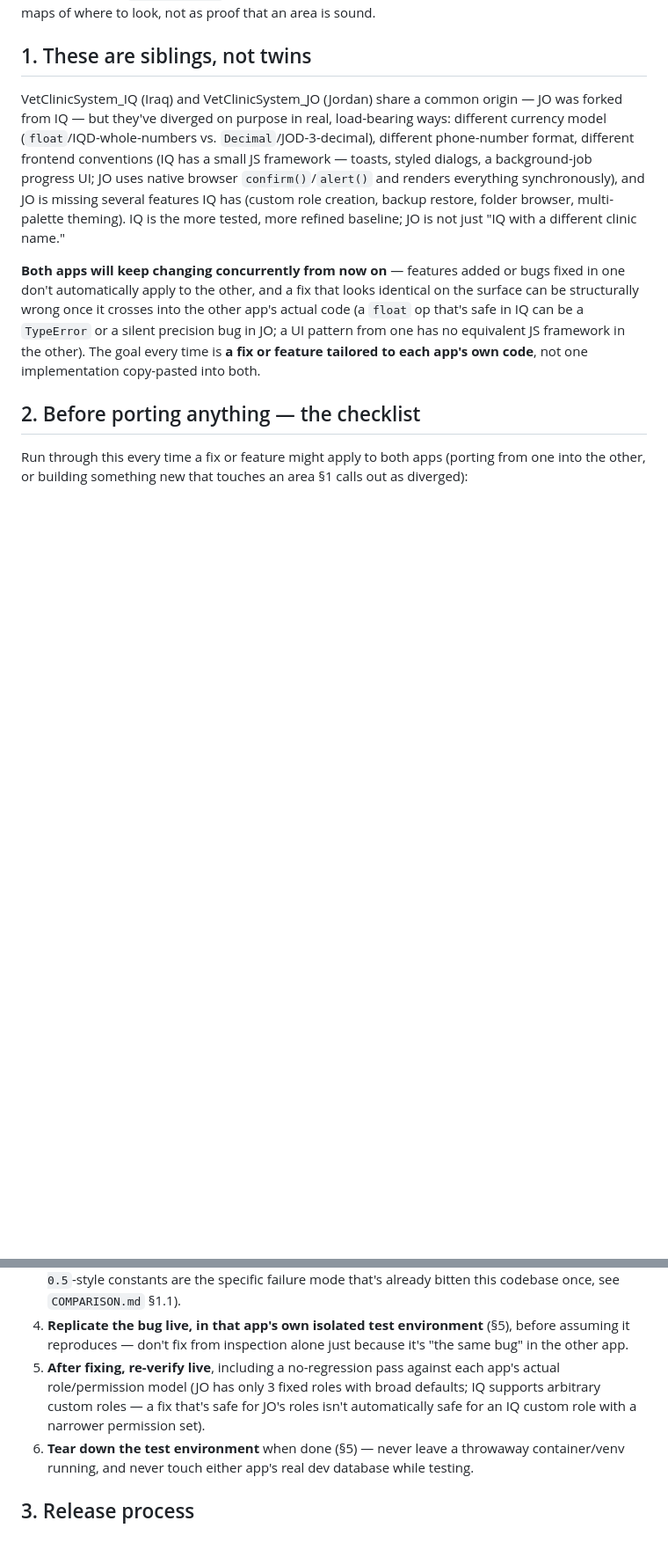
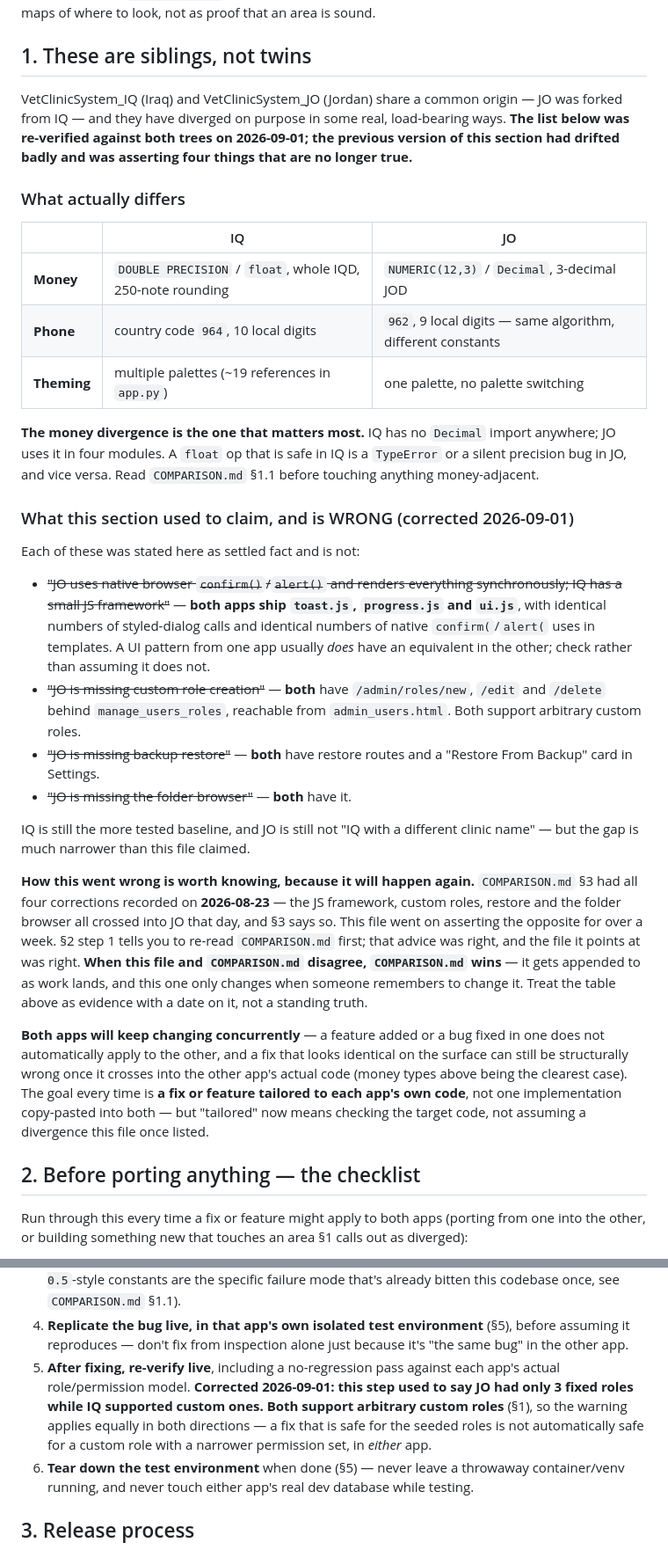
Before and after one commit to aldbabiomar/vetclinicsystem, a Markdown page: CLAUDE.md, 2 parts joined by grey strips. Shown at 88% size. Rendered like a GitHub page; blank space fills up the shorter version.

Commit message:
docs: correct CLAUDE.md §1 — four of its divergence claims were false
Re-verified both trees. Still true: the money model (IQ float/DOUBLE
PRECISION/250-rounding vs JO Decimal/NUMERIC(12,3)), the phone constants
(964/10 vs 962/9) and multi-palette theming being IQ-only.

Not true, and stated as fact until now: that JO lacks custom role creation,
backup restore and the folder browser, and that JO has no JS framework and
uses native confirm()/alert(). Both apps ship toast.js, progress.js and
ui.js, and both have all three features. §2 step 5 corrected to match.

COMPARISON.md §3 had recorded all four crossings on 2026-08-23. CLAUDE.md
went on asserting the opposite for over a week, and it is the file that
loads automatically every session. §1 now states that COMPARISON.md wins
when the two disagree.

Co-Authored-By: Claude Opus 5 <noreply@anthropic.com>

```diff
--- a/CLAUDE.md
+++ b/CLAUDE.md
@@ -52,24 +52,61 @@ as proof that an area is sound.
 ## 1. These are siblings, not twins
 
 VetClinicSystem_IQ (Iraq) and VetClinicSystem_JO (Jordan) share a common
-origin — JO was forked from IQ — but they've diverged on purpose in real,
-load-bearing ways: different currency model (`float`/IQD-whole-numbers vs.
-`Decimal`/JOD-3-decimal), different phone-number format, different frontend
-conventions (IQ has a small JS framework — toasts, styled dialogs, a
-background-job progress UI; JO uses native browser `confirm()`/`alert()`
-and renders everything synchronously), and JO is missing several features
-IQ has (custom role creation, backup restore, folder browser, multi-palette
-theming). IQ is the more tested, more refined baseline; JO is not just "IQ
-with a different clinic name."
+origin — JO was forked from IQ — and they have diverged on purpose in some
+real, load-bearing ways. **The list below was re-verified against both trees
+on 2026-09-01; the previous version of this section had drifted badly and was
+asserting four things that are no longer true.**
 
-**Both apps will keep changing concurrently from now on** — features added
-or bugs fixed in one don't automatically apply to the other, and a fix that
-looks identical on the surface can be structurally wrong once it crosses
-into the other app's actual code (a `float` op that's safe in IQ can be a
-`TypeError` or a silent precision bug in JO; a UI pattern from one has no
-equivalent JS framework in the other). The goal every time is **a fix or
-feature tailored to each app's own code**, not one implementation
-copy-pasted into both.
+### What actually differs
+
+| | IQ | JO |
+|---|---|---|
+| **Money** | `DOUBLE PRECISION` / `float`, whole IQD, 250-note rounding | `NUMERIC(12,3)` / `Decimal`, 3-decimal JOD |
+| **Phone** | country code `964`, 10 local digits | `962`, 9 local digits — same algorithm, different constants |
+| **Theming** | multiple palettes (~19 references in `app.py`) | one palette, no palette switching |
+
+**The money divergence is the one that matters most.** IQ has no `Decimal`
+import anywhere; JO uses it in four modules. A `float` op that is safe in IQ
+is a `TypeError` or a silent precision bug in JO, and vice versa. Read
+`COMPARISON.md` §1.1 before touching anything money-adjacent.
+
+### What this section used to claim, and is WRONG (corrected 2026-09-01)
+
+Each of these was stated here as settled fact and is not:
+
+- ~~"JO uses native browser `confirm()`/`alert()` and renders everything
+  synchronously; IQ has a small JS framework"~~ — **both apps ship
+  `toast.js`, `progress.js` and `ui.js`**, with identical numbers of
+  styled-dialog calls and identical numbers of native `confirm(`/`alert(`
+  uses in templates. A UI pattern from one app usually *does* have an
+  equivalent in the other; check rather than assuming it does not.
+- ~~"JO is missing custom role creation"~~ — **both** have
+  `/admin/roles/new`, `/edit` and `/delete` behind `manage_users_roles`,
+  reachable from `admin_users.html`. Both support arbitrary custom roles.
+- ~~"JO is missing backup restore"~~ — **both** have restore routes and a
+  "Restore From Backup" card in Settings.
+- ~~"JO is missing the folder browser"~~ — **both** have it.
+
+IQ is still the more tested baseline, and JO is still not "IQ with a
+different clinic name" — but the gap is much narrower than this file claimed.
+
+**How this went wrong is worth knowing, because it will happen again.**
+`COMPARISON.md` §3 had all four corrections recorded on **2026-08-23** — the
+JS framework, custom roles, restore and the folder browser all crossed into
+JO that day, and §3 says so. This file went on asserting the opposite for
+over a week. §2 step 1 tells you to re-read `COMPARISON.md` first; that advice
+was right, and the file it points at was right. **When this file and
+`COMPARISON.md` disagree, `COMPARISON.md` wins** — it gets appended to as work
+lands, and this one only changes when someone remembers to change it. Treat
+the table above as evidence with a date on it, not a standing truth.
+
+**Both apps will keep changing concurrently** — a feature added or a bug
+fixed in one does not automatically apply to the other, and a fix that looks
+identical on the surface can still be structurally wrong once it crosses into
+the other app's actual code (money types above being the clearest case). The
+goal every time is **a fix or feature tailored to each app's own code**, not
+one implementation copy-pasted into both — but "tailored" now means checking
+the target code, not assuming a divergence this file once listed.
 
 ## 2. Before porting anything — the checklist
 
@@ -96,10 +133,12 @@ an area §1 calls out as diverged):
    (§5), before assuming it reproduces — don't fix from inspection alone
    just because it's "the same bug" in the other app.
 5. **After fixing, re-verify live**, including a no-regression pass against
-   each app's actual role/permission model (JO has only 3 fixed roles with
-   broad defaults; IQ supports arbitrary custom roles — a fix that's safe
-   for JO's roles isn't automatically safe for an IQ custom role with a
-   narrower permission set).
+   each app's actual role/permission model. **Corrected 2026-09-01: this
+   step used to say JO had only 3 fixed roles while IQ supported custom
+   ones. Both support arbitrary custom roles** (§1), so the warning applies
+   equally in both directions — a fix that is safe for the seeded roles is
+   not automatically safe for a custom role with a narrower permission set,
+   in *either* app.
 6. **Tear down the test environment** when done (§5) — never leave a
    throwaway container/venv running, and never touch either app's real dev
    database while testing.
```
Also changed, not shown: COMPARISON.md (+10 -0 lines).
